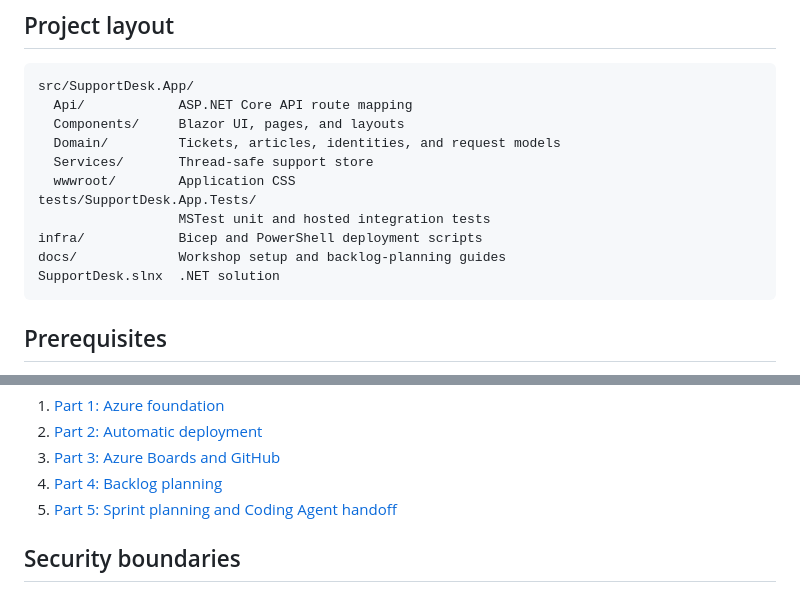
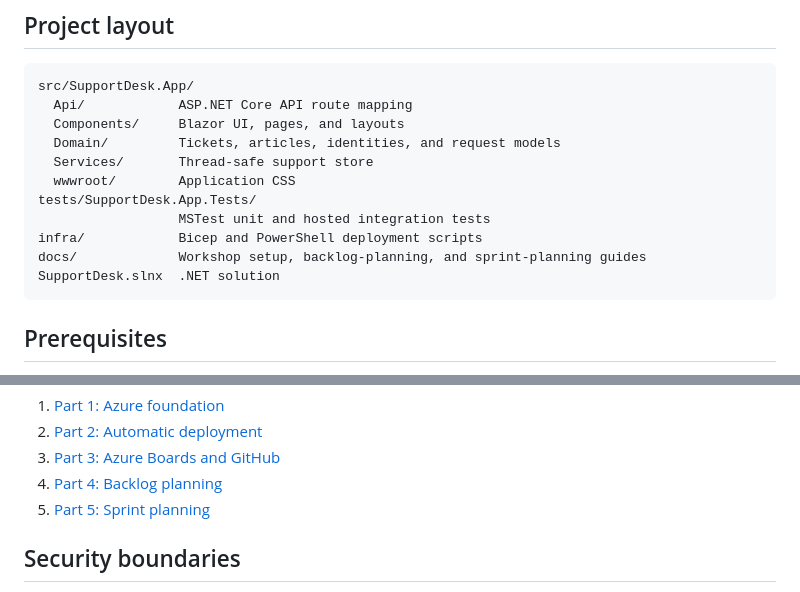
Before and after one commit to jasonfarrell-msft/ws-ai-sdlc, a Markdown page: README.md, 2 parts joined by grey strips. Drawn GitHub-style.

````diff
--- a/README.md
+++ b/README.md
@@ -64,7 +64,7 @@ src/SupportDesk.App/
 tests/SupportDesk.App.Tests/
                   MSTest unit and hosted integration tests
 infra/            Bicep and PowerShell deployment scripts
-docs/             Workshop setup and backlog-planning guides
+docs/             Workshop setup, backlog-planning, and sprint-planning guides
 SupportDesk.slnx  .NET solution
 ```
 
@@ -171,7 +171,7 @@ Follow the workshop in order:
 2. [Part 2: Automatic deployment](docs/02-github-action-setup.md)
 3. [Part 3: Azure Boards and GitHub](docs/03-azure-devops-setup.md)
 4. [Part 4: Backlog planning](docs/04-backlog-planning.md)
-5. [Part 5: Sprint planning and Coding Agent handoff](docs/05-sprint-planning.md)
+5. [Part 5: Sprint planning](docs/05-sprint-planning.md)
 
 ## Security boundaries
 
````
Also changed, not shown: docs/05-sprint-planning.md (+59 -167 lines).
